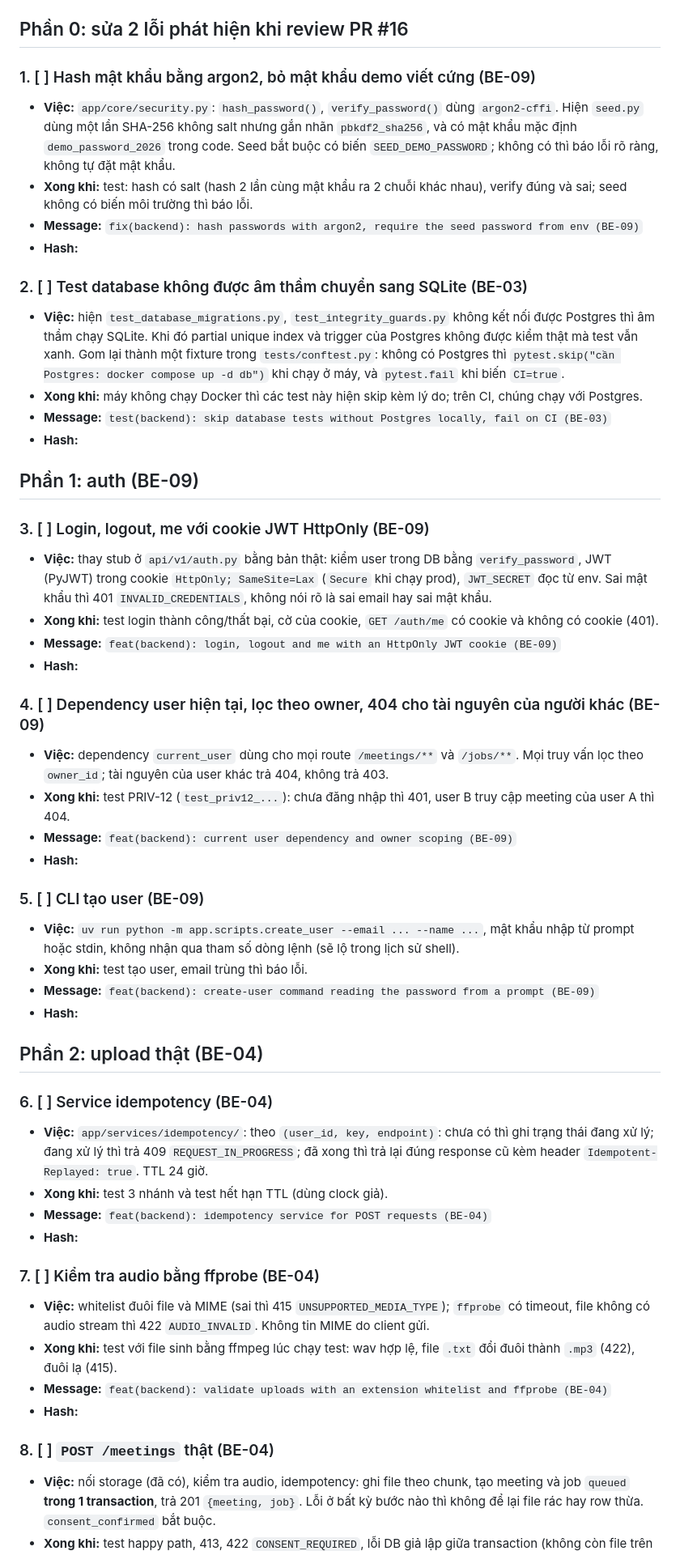
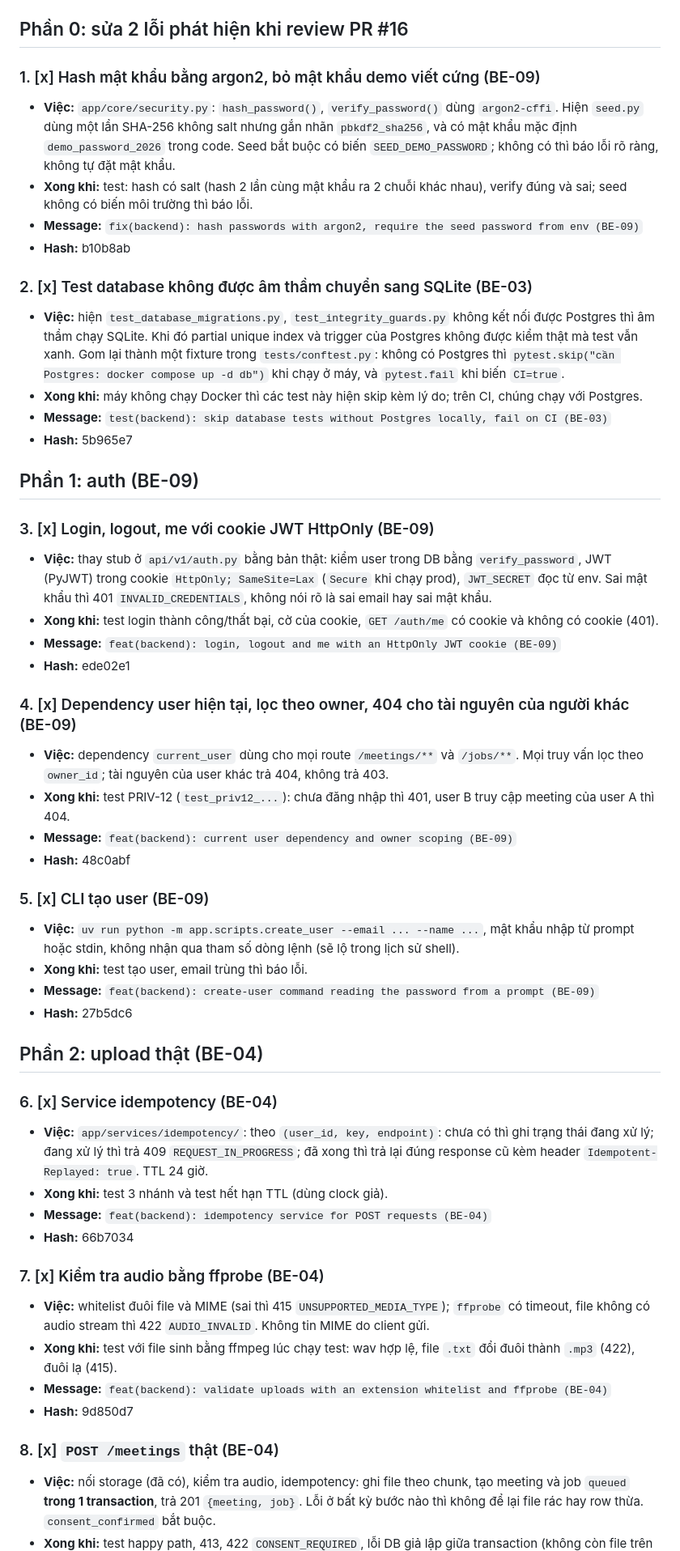
Before and after one commit to TAINGUYENVAN0507/SE2026_Codex, a Markdown page: tasks/2026-10-23/member-b.md, the part around one of its changes. Shown at 81% size. Rendered like a GitHub page.

```diff
--- a/tasks/2026-10-23/member-b.md
+++ b/tasks/2026-10-23/member-b.md
@@ -24,60 +24,60 @@ git merge origin/main
 
 ## Phần 0: sửa 2 lỗi phát hiện khi review PR #16
 
-### 1. [ ] Hash mật khẩu bằng argon2, bỏ mật khẩu demo viết cứng (BE-09)
+### 1. [x] Hash mật khẩu bằng argon2, bỏ mật khẩu demo viết cứng (BE-09)
 
 - **Việc:** `app/core/security.py`: `hash_password()`, `verify_password()` dùng `argon2-cffi`. Hiện `seed.py` dùng một lần SHA-256 không salt nhưng gắn nhãn `pbkdf2_sha256`, và có mật khẩu mặc định `demo_password_2026` trong code. Seed bắt buộc có biến `SEED_DEMO_PASSWORD`; không có thì báo lỗi rõ ràng, không tự đặt mật khẩu.
 - **Xong khi:** test: hash có salt (hash 2 lần cùng mật khẩu ra 2 chuỗi khác nhau), verify đúng và sai; seed không có biến môi trường thì báo lỗi.
 - **Message:** `fix(backend): hash passwords with argon2, require the seed password from env (BE-09)`
-- **Hash:**
+- **Hash:** b10b8ab
 
-### 2. [ ] Test database không được âm thầm chuyển sang SQLite (BE-03)
+### 2. [x] Test database không được âm thầm chuyển sang SQLite (BE-03)
 
 - **Việc:** hiện `test_database_migrations.py`, `test_integrity_guards.py` không kết nối được Postgres thì âm thầm chạy SQLite. Khi đó partial unique index và trigger của Postgres không được kiểm thật mà test vẫn xanh. Gom lại thành một fixture trong `tests/conftest.py`: không có Postgres thì `pytest.skip("cần Postgres: docker compose up -d db")` khi chạy ở máy, và `pytest.fail` khi biến `CI=true`.
 - **Xong khi:** máy không chạy Docker thì các test này hiện skip kèm lý do; trên CI, chúng chạy với Postgres.
 - **Message:** `test(backend): skip database tests without Postgres locally, fail on CI (BE-03)`
-- **Hash:**
+- **Hash:** 5b965e7
 
 ## Phần 1: auth (BE-09)
 
-### 3. [ ] Login, logout, me với cookie JWT HttpOnly (BE-09)
+### 3. [x] Login, logout, me với cookie JWT HttpOnly (BE-09)
 
 - **Việc:** thay stub ở `api/v1/auth.py` bằng bản thật: kiểm user trong DB bằng `verify_password`, JWT (PyJWT) trong cookie `HttpOnly; SameSite=Lax` (`Secure` khi chạy prod), `JWT_SECRET` đọc từ env. Sai mật khẩu thì 401 `INVALID_CREDENTIALS`, không nói rõ là sai email hay sai mật khẩu.
 - **Xong khi:** test login thành công/thất bại, cờ của cookie, `GET /auth/me` có cookie và không có cookie (401).
 - **Message:** `feat(backend): login, logout and me with an HttpOnly JWT cookie (BE-09)`
-- **Hash:**
+- **Hash:** ede02e1
 
-### 4. [ ] Dependency user hiện tại, lọc theo owner, 404 cho tài nguyên của người khác (BE-09)
+### 4. [x] Dependency user hiện tại, lọc theo owner, 404 cho tài nguyên của người khác (BE-09)
 
 - **Việc:** dependency `current_user` dùng cho mọi route `/meetings/**` và `/jobs/**`. Mọi truy vấn lọc theo `owner_id`; tài nguyên của user khác trả 404, không trả 403.
 - **Xong khi:** test PRIV-12 (`test_priv12_...`): chưa đăng nhập thì 401, user B truy cập meeting của user A thì 404.
 - **Message:** `feat(backend): current user dependency and owner scoping (BE-09)`
-- **Hash:**
+- **Hash:** 48c0abf
 
-### 5. [ ] CLI tạo user (BE-09)
+### 5. [x] CLI tạo user (BE-09)
 
 - **Việc:** `uv run python -m app.scripts.create_user --email ... --name ...`, mật khẩu nhập từ prompt hoặc stdin, không nhận qua tham số dòng lệnh (sẽ lộ trong lịch sử shell).
 - **Xong khi:** test tạo user, email trùng thì báo lỗi.
 - **Message:** `feat(backend): create-user command reading the password from a prompt (BE-09)`
-- **Hash:**
+- **Hash:** 27b5dc6
 
 ## Phần 2: upload thật (BE-04)
 
-### 6. [ ] Service idempotency (BE-04)
+### 6. [x] Service idempotency (BE-04)
 
 - **Việc:** `app/services/idempotency/`: theo `(user_id, key, endpoint)`: chưa có thì ghi trạng thái đang xử lý; đang xử lý thì trả 409 `REQUEST_IN_PROGRESS`; đã xong thì trả lại đúng response cũ kèm header `Idempotent-Replayed: true`. TTL 24 giờ.
 - **Xong khi:** test 3 nhánh và test hết hạn TTL (dùng clock giả).
 - **Message:** `feat(backend): idempotency service for POST requests (BE-04)`
-- **Hash:**
+- **Hash:** 66b7034
 
-### 7. [ ] Kiểm tra audio bằng ffprobe (BE-04)
+### 7. [x] Kiểm tra audio bằng ffprobe (BE-04)
 
 - **Việc:** whitelist đuôi file và MIME (sai thì 415 `UNSUPPORTED_MEDIA_TYPE`); `ffprobe` có timeout, file không có audio stream thì 422 `AUDIO_INVALID`. Không tin MIME do client gửi.
 - **Xong khi:** test với file sinh bằng ffmpeg lúc chạy test: wav hợp lệ, file `.txt` đổi đuôi thành `.mp3` (422), đuôi lạ (415).
 - **Message:** `feat(backend): validate uploads with an extension whitelist and ffprobe (BE-04)`
-- **Hash:**
+- **Hash:** 9d850d7
 
-### 8. [ ] `POST /meetings` thật (BE-04)
+### 8. [x] `POST /meetings` thật (BE-04)
 
 - **Việc:** nối storage (đã có), kiểm tra audio, idempotency: ghi file theo chunk, tạo meeting và job `queued` **trong 1 transaction**, trả 201 `{meeting, job}`. Lỗi ở bất kỳ bước nào thì không để lại file rác hay row thừa. `consent_confirmed` bắt buộc.
 - **Xong khi:** test happy path, 413, 422 `CONSENT_REQUIRED`, lỗi DB giả lập giữa transaction (không còn file trên đĩa).
```
Also changed, not shown: other parts of tasks/2026-10-23/member-b.md (+26 -26 lines).
